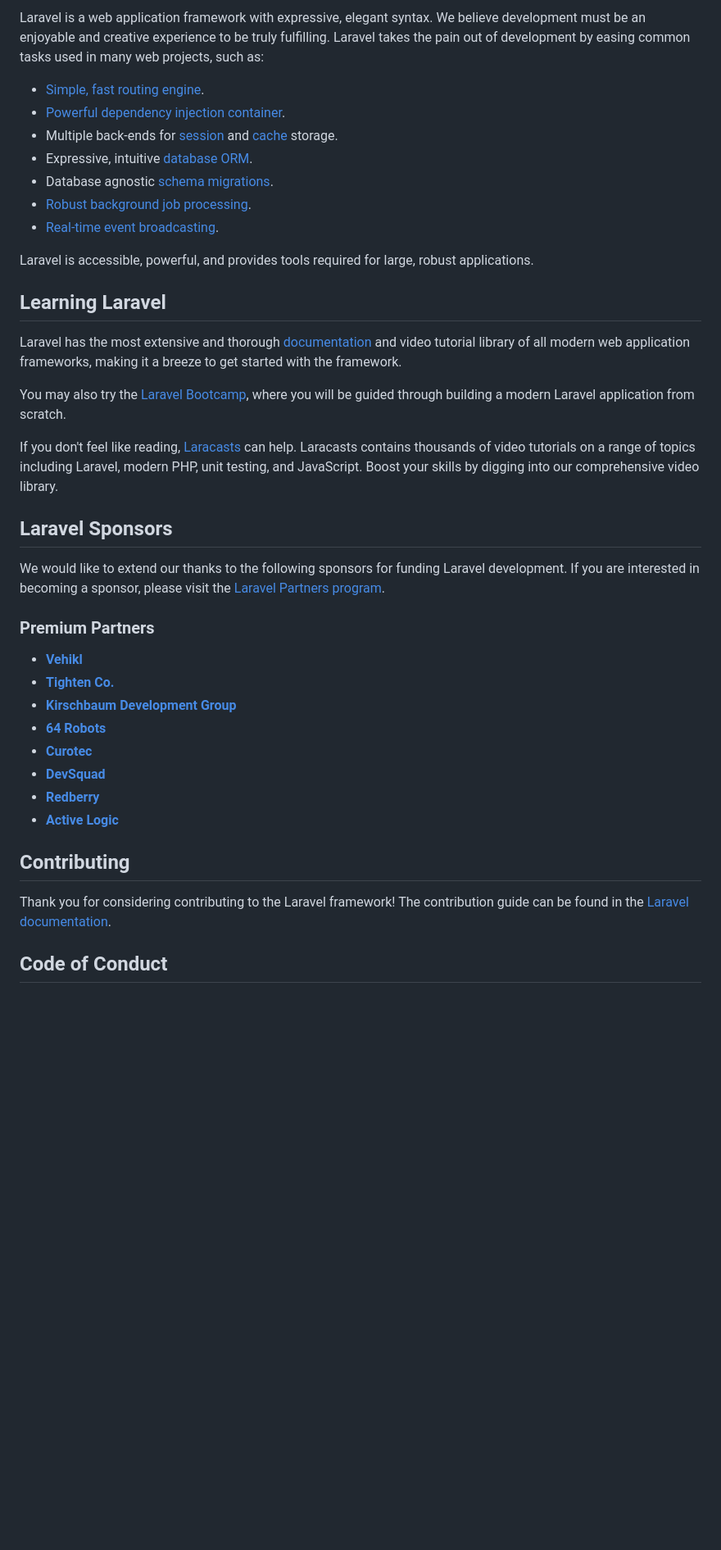
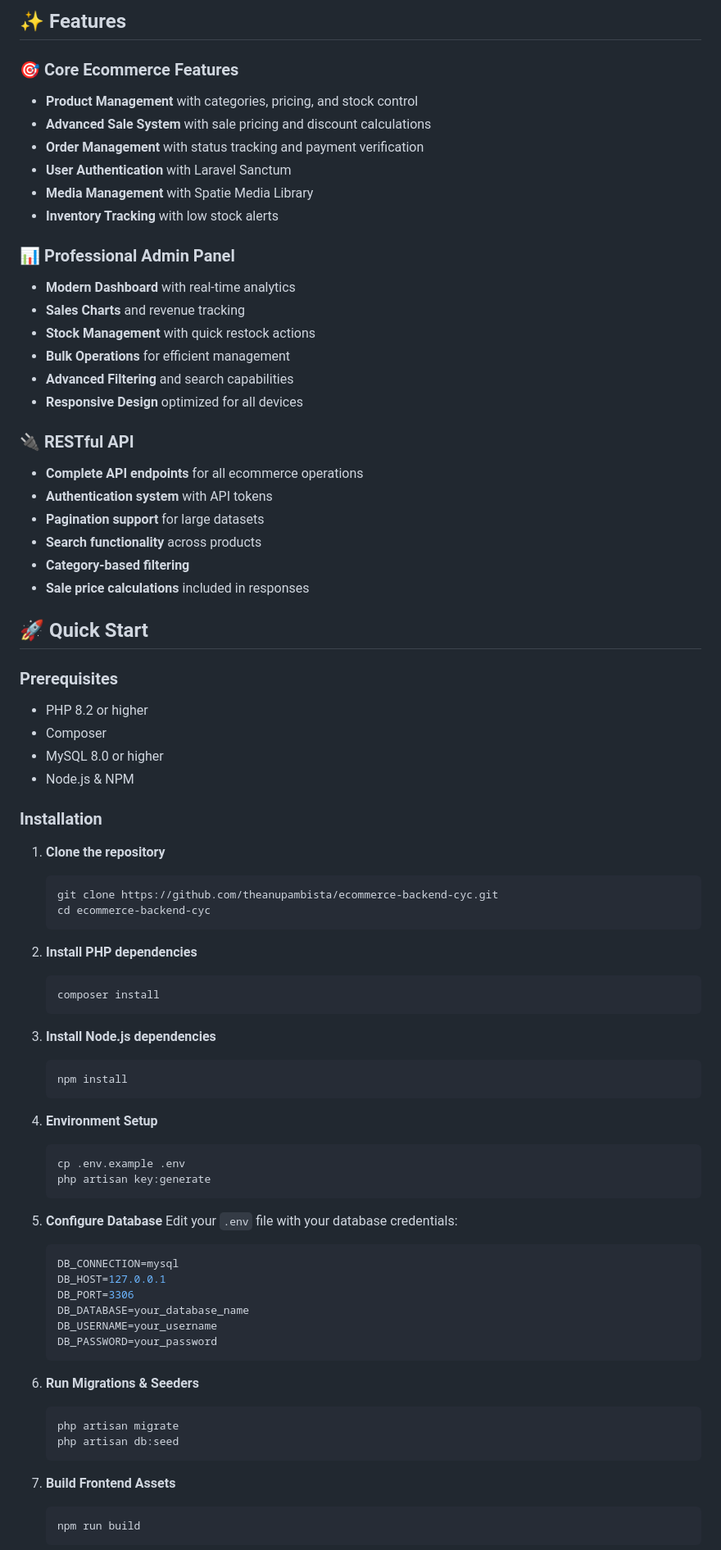
Before and after one commit to yubrajpandeya/ecommerce-backend-cyc, a Markdown page: README.md, the part around one of its changes. Shown at 82% size. Rendered like a GitHub page; blank space fills up the shorter version.

Commit message:
Revise README for Choose Your Cart project

````diff
--- a/README.md
+++ b/README.md
@@ -11,42 +10,81 @@
 
-Laravel is a web application framework with expressive, elegant syntax. We believe development must be an enjoyable and creative experience to be truly fulfilling. Laravel takes the pain out of development by easing common tasks used in many web projects, such as:
+## ✨ Features
 
-- [Simple, fast routing engine](https://laravel.com/docs/routing).
-- [Powerful dependency injection container](https://laravel.com/docs/container).
-- Multiple back-ends for [session](https://laravel.com/docs/session) and [cache](https://laravel.com/docs/cache) storage.
-- Expressive, intuitive [database ORM](https://laravel.com/docs/eloquent).
-- Database agnostic [schema migrations](https://laravel.com/docs/migrations).
-- [Robust background job processing](https://laravel.com/docs/queues).
-- [Real-time event broadcasting](https://laravel.com/docs/broadcasting).
+### 🎯 **Core Ecommerce Features**
+- **Product Management** with categories, pricing, and stock control
+- **Advanced Sale System** with sale pricing and discount calculations
+- **Order Management** with status tracking and payment verification
+- **User Authentication** with Laravel Sanctum
+- **Media Management** with Spatie Media Library
+- **Inventory Tracking** with low stock alerts
 
-Laravel is accessible, powerful, and provides tools required for large, robust applications.
+### 📊 **Professional Admin Panel**
+- **Modern Dashboard** with real-time analytics
+- **Sales Charts** and revenue tracking
+- **Stock Management** with quick restock actions
+- **Bulk Operations** for efficient management
+- **Advanced Filtering** and search capabilities
+- **Responsive Design** optimized for all devices
 
-## Learning Laravel
+### 🔌 **RESTful API**
+- **Complete API endpoints** for all ecommerce operations
+- **Authentication system** with API tokens
+- **Pagination support** for large datasets
+- **Search functionality** across products
+- **Category-based filtering**
+- **Sale price calculations** included in responses
 
-Laravel has the most extensive and thorough [documentation](https://laravel.com/docs) and video tutorial library of all modern web application frameworks, making it a breeze to get started with the framework.
+## 🚀 Quick Start
 
-You may also try the [Laravel Bootcamp](https://bootcamp.laravel.com), where you will be guided through building a modern Laravel application from scratch.
+### Prerequisites
+- PHP 8.2 or higher
+- Composer
+- MySQL 8.0 or higher
+- Node.js & NPM
 
-If you don't feel like reading, [Laracasts](https://laracasts.com) can help. Laracasts contains thousands of video tutorials on a range of topics including Laravel, modern PHP, unit testing, and JavaScript. Boost your skills by digging into our comprehensive video library.
+### Installation
 
-## Laravel Sponsors
+1. **Clone the repository**
+   ```bash
+   git clone https://github.com/theanupambista/ecommerce-backend-cyc.git
+   cd ecommerce-backend-cyc
+   ```
 
-We would like to extend our thanks to the following sponsors for funding Laravel development. If you are interested in becoming a sponsor, please visit the [Laravel Partners program](https://partners.laravel.com).
+2. **Install PHP dependencies**
+   ```bash
+   composer install
+   ```
 
-### Premium Partners
+3. **Install Node.js dependencies**
+   ```bash
+   npm install
+   ```
 
-- **[Vehikl](https://vehikl.com)**
-- **[Tighten Co.](https://tighten.co)**
-- **[Kirschbaum Development Group](https://kirschbaumdevelopment.com)**
-- **[64 Robots](https://64robots.com)**
-- **[Curotec](https://www.curotec.com/services/technologies/laravel)**
-- **[DevSquad](https://devsquad.com/hire-laravel-developers)**
-- **[Redberry](https://redberry.international/laravel-development)**
-- **[Active Logic](https://activelogic.com)**
+4. **Environment Setup**
+   ```bash
+   cp .env.example .env
+   php artisan key:generate
+   ```
 
-## Contributing
+5. **Configure Database**
+   Edit your `.env` file with your database credentials:
+   ```env
+   DB_CONNECTION=mysql
+   DB_HOST=127.0.0.1
+   DB_PORT=3306
+   DB_DATABASE=your_database_name
+   DB_USERNAME=your_username
+   DB_PASSWORD=your_password
+   ```
 
-Thank you for considering contributing to the Laravel framework! The contribution guide can be found in the [Laravel documentation](https://laravel.com/docs/contributions).
+6. **Run Migrations & Seeders**
+   ```bash
+   php artisan migrate
+   php artisan db:seed
+   ```
 
-## Code of Conduct
+7. **Build Frontend Assets**
+   ```bash
+   npm run build
+   ```
 
````
Also changed, not shown: other parts of README.md (+232 -13 lines).
